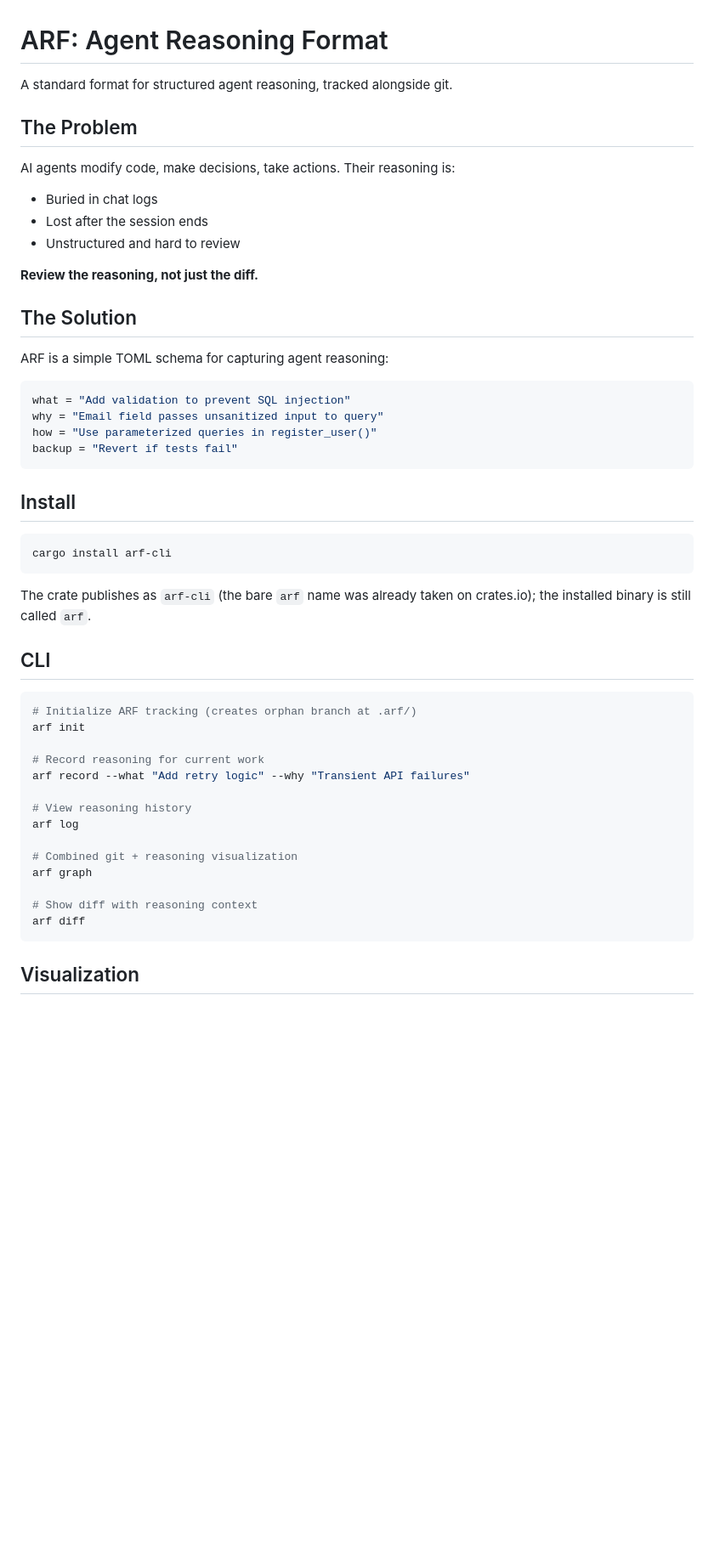
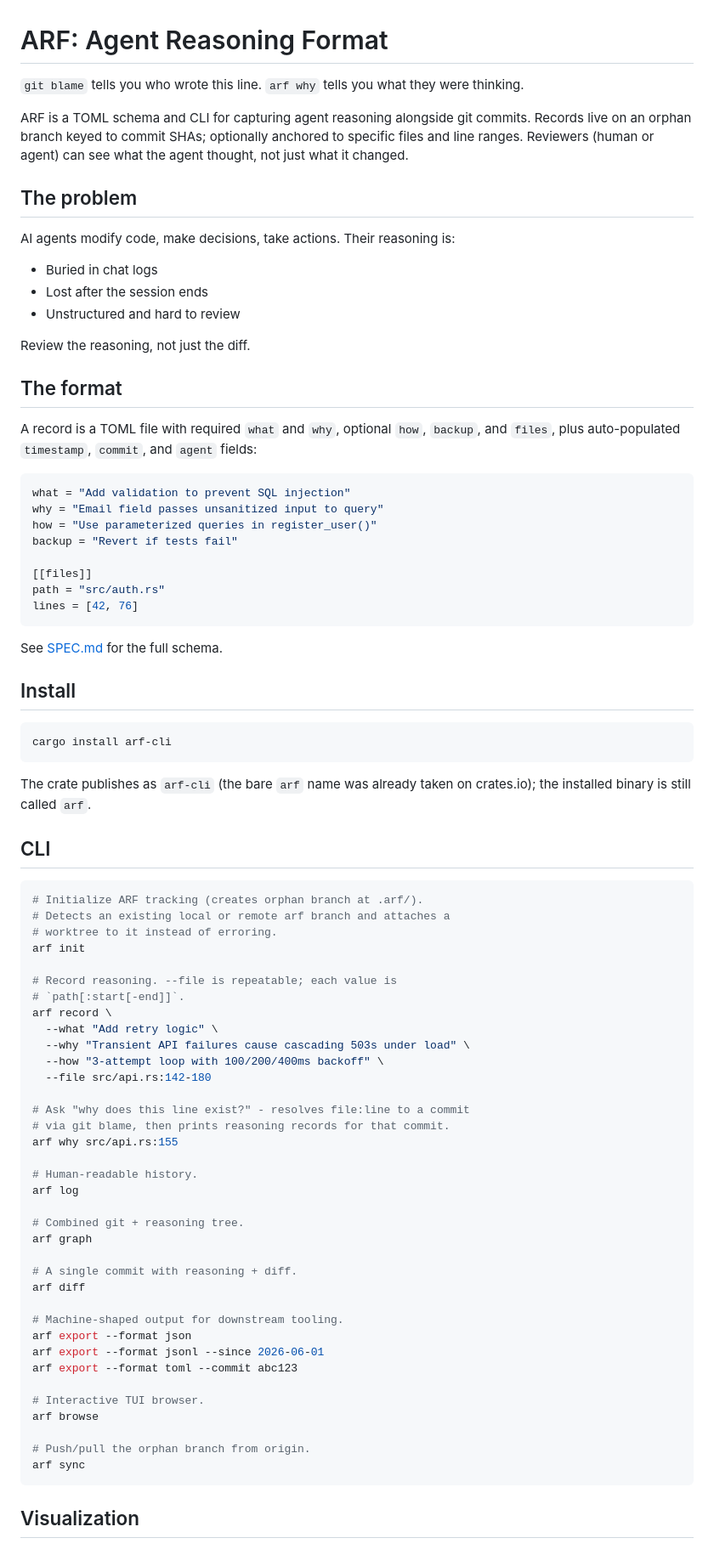
Before and after one commit to ducks/arf, a Markdown page: README.md, the part around one of its changes. Shown at 85% size. GitHub-like rendering; blank space fills up the shorter version.

````diff
--- a/README.md
+++ b/README.md
@@ -1,26 +1,42 @@
 # ARF: Agent Reasoning Format
 
-A standard format for structured agent reasoning, tracked alongside git.
+`git blame` tells you who wrote this line. `arf why` tells you what they were thinking.
 
-## The Problem
+ARF is a TOML schema and CLI for capturing agent reasoning alongside
+git commits. Records live on an orphan branch keyed to commit SHAs;
+optionally anchored to specific files and line ranges. Reviewers
+(human or agent) can see what the agent thought, not just what it
+changed.
 
-AI agents modify code, make decisions, take actions. Their reasoning is:
+## The problem
+
+AI agents modify code, make decisions, take actions. Their
+reasoning is:
+
 - Buried in chat logs
 - Lost after the session ends
 - Unstructured and hard to review
 
-**Review the reasoning, not just the diff.**
+Review the reasoning, not just the diff.
 
-## The Solution
+## The format
 
-ARF is a simple TOML schema for capturing agent reasoning:
+A record is a TOML file with required `what` and `why`, optional
+`how`, `backup`, and `files`, plus auto-populated `timestamp`,
+`commit`, and `agent` fields:
 
 ```toml
 what = "Add validation to prevent SQL injection"
 why = "Email field passes unsanitized input to query"
 how = "Use parameterized queries in register_user()"
 backup = "Revert if tests fail"
+
+[[files]]
+path = "src/auth.rs"
+lines = [42, 76]
 ```
+
+See [SPEC.md](SPEC.md) for the full schema.
 
 ## Install
 
@@ -34,20 +50,42 @@ taken on crates.io); the installed binary is still called `arf`.
 ## CLI
 
 ```bash
-# Initialize ARF tracking (creates orphan branch at .arf/)
+# Initialize ARF tracking (creates orphan branch at .arf/).
+# Detects an existing local or remote arf branch and attaches a
+# worktree to it instead of erroring.
 arf init
 
-# Record reasoning for current work
-arf record --what "Add retry logic" --why "Transient API failures"
+# Record reasoning. --file is repeatable; each value is
+# `path[:start[-end]]`.
+arf record \
+  --what "Add retry logic" \
+  --why "Transient API failures cause cascading 503s under load" \
+  --how "3-attempt loop with 100/200/400ms backoff" \
+  --file src/api.rs:142-180
 
-# View reasoning history
+# Ask "why does this line exist?" - resolves file:line to a commit
+# via git blame, then prints reasoning records for that commit.
+arf why src/api.rs:155
+
+# Human-readable history.
 arf log
 
-# Combined git + reasoning visualization
+# Combined git + reasoning tree.
 arf graph
 
-# Show diff with reasoning context
+# A single commit with reasoning + diff.
 arf diff
+
+# Machine-shaped output for downstream tooling.
+arf export --format json
+arf export --format jsonl --since 2026-06-01
+arf export --format toml --commit abc123
+
+# Interactive TUI browser.
+arf browse
+
+# Push/pull the orphan branch from origin.
+arf sync
 ```
 
 ## Visualization
````
Also changed, not shown: other parts of README.md (+66 -61 lines).
